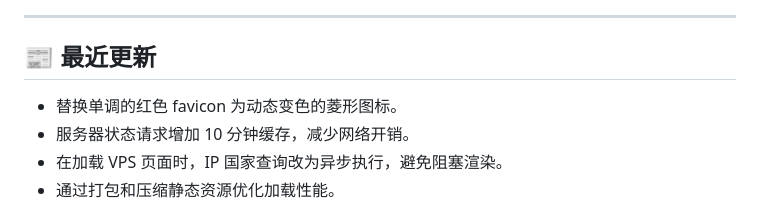
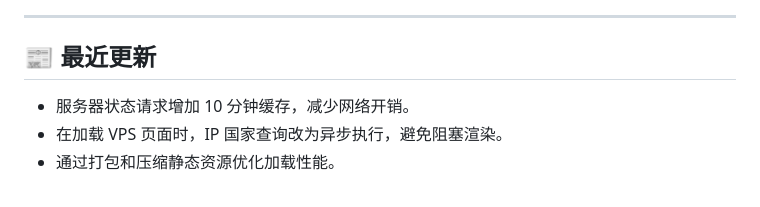
Before and after one commit to podcctv/vps-value-calculator, a Markdown page: README.md, the part around the change. Rendered like a GitHub page.

```diff
--- a/README.md
+++ b/README.md
@@ -21,7 +21,6 @@ Another VPS value calculation
 
 ## 📰 最近更新
 
-* 替换单调的红色 favicon 为动态变色的菱形图标。
 * 服务器状态请求增加 10 分钟缓存，减少网络开销。
 * 在加载 VPS 页面时，IP 国家查询改为异步执行，避免阻塞渲染。
 * 通过打包和压缩静态资源优化加载性能。
```
